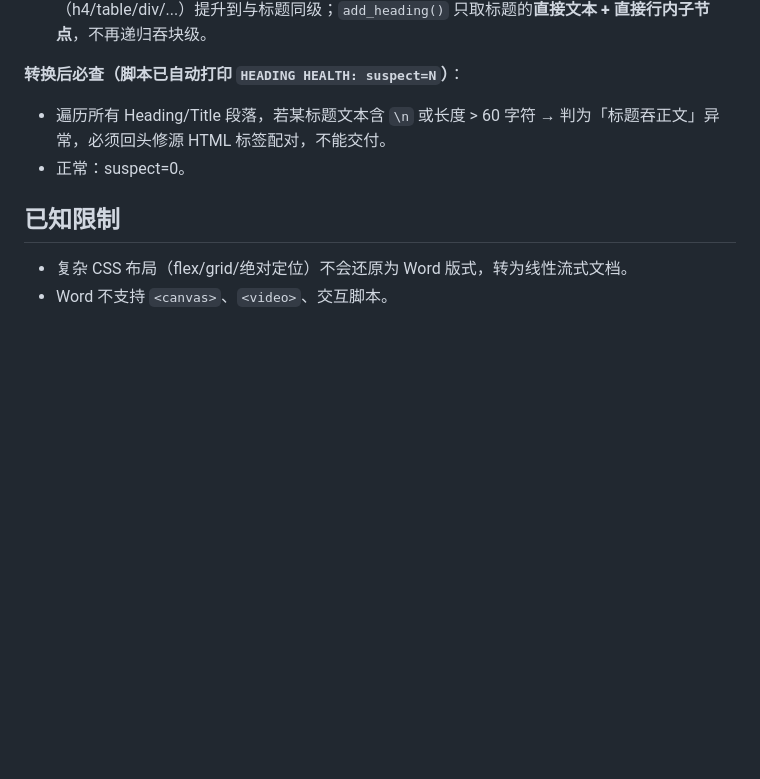
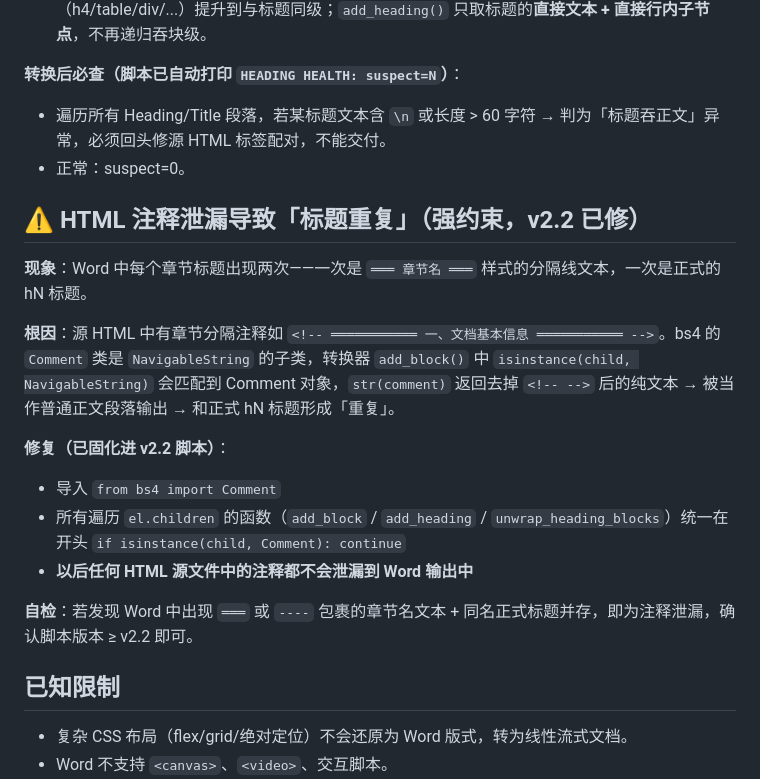
Before and after one commit to ddyuan-spec/workbuddy-skills, a Markdown page: html-to-docx/SKILL.md, the part around the change. Drawn GitHub-style; blank space fills up the shorter version.

Commit message:
fix(html-to-docx): v2.2 过滤 HTML 注释泄漏

```diff
--- a/html-to-docx/SKILL.md
+++ b/html-to-docx/SKILL.md
@@ -82,6 +82,19 @@ for p in d.paragraphs:
 - 遍历所有 Heading/Title 段落，若某标题文本含 `\n` 或长度 > 60 字符 → 判为「标题吞正文」异常，必须回头修源 HTML 标签配对，不能交付。
 - 正常：suspect=0。
 
+## ⚠️ HTML 注释泄漏导致「标题重复」（强约束，v2.2 已修）
+
+**现象**：Word 中每个章节标题出现两次——一次是 `═══ 章节名 ═══` 样式的分隔线文本，一次是正式的 hN 标题。
+
+**根因**：源 HTML 中有章节分隔注释如 `<!-- ═══════════ 一、文档基本信息 ═══════════ -->`。bs4 的 `Comment` 类是 `NavigableString` 的子类，转换器 `add_block()` 中 `isinstance(child, NavigableString)` 会匹配到 Comment 对象，`str(comment)` 返回去掉 `<!-- -->` 后的纯文本 → 被当作普通正文段落输出 → 和正式 hN 标题形成「重复」。
+
+**修复（已固化进 v2.2 脚本）**：
+- 导入 `from bs4 import Comment`
+- 所有遍历 `el.children` 的函数（`add_block` / `add_heading` / `unwrap_heading_blocks`）统一在开头 `if isinstance(child, Comment): continue`
+- **以后任何 HTML 源文件中的注释都不会泄漏到 Word 输出中**
+
+**自检**：若发现 Word 中出现 `═══` 或 `----` 包裹的章节名文本 + 同名正式标题并存，即为注释泄漏，确认脚本版本 ≥ v2.2 即可。
+
 ## 已知限制
 
 - 复杂 CSS 布局（flex/grid/绝对定位）不会还原为 Word 版式，转为线性流式文档。
```
